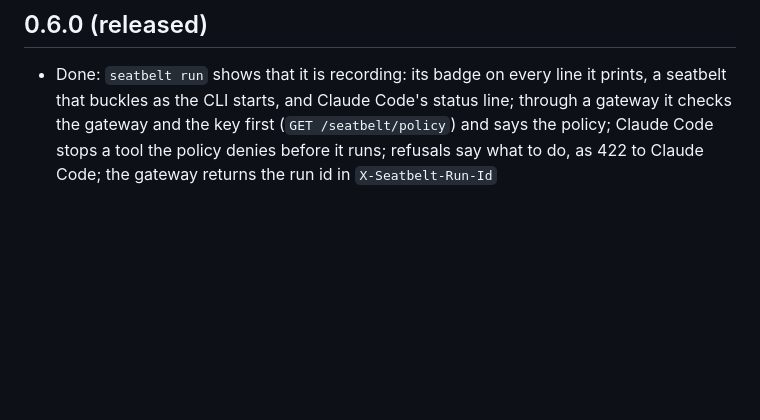
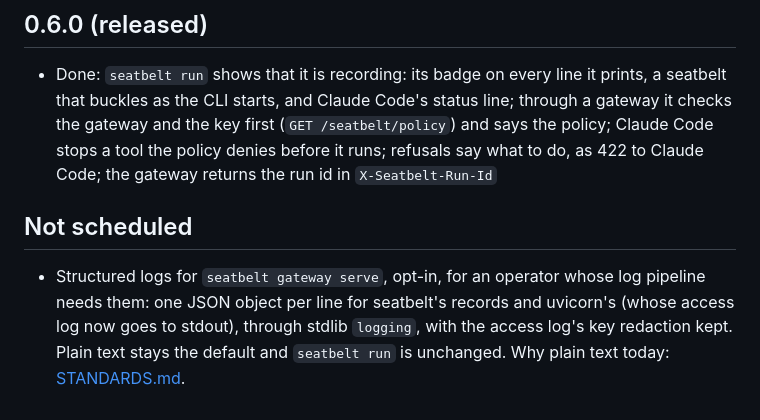
Before and after one commit to ronanpdh/seatbelt, a Markdown page: ROADMAP.md, the part around the change. Drawn GitHub-style; blank space fills up the shorter version.

```diff
--- a/ROADMAP.md
+++ b/ROADMAP.md
@@ -73,3 +73,7 @@ Signed Ed25519 attestation of each run (`seatbelt.attest`, `keygen`, `attest`, `
 ## 0.6.0 (released)
 
 - Done: `seatbelt run` shows that it is recording: its badge on every line it prints, a seatbelt that buckles as the CLI starts, and Claude Code's status line; through a gateway it checks the gateway and the key first (`GET /seatbelt/policy`) and says the policy; Claude Code stops a tool the policy denies before it runs; refusals say what to do, as 422 to Claude Code; the gateway returns the run id in `X-Seatbelt-Run-Id`
+
+## Not scheduled
+
+- Structured logs for `seatbelt gateway serve`, opt-in, for an operator whose log pipeline needs them: one JSON object per line for seatbelt's records and uvicorn's (whose access log now goes to stdout), through stdlib `logging`, with the access log's key redaction kept. Plain text stays the default and `seatbelt run` is unchanged. Why plain text today: [STANDARDS.md](STANDARDS.md#logging).
```
Also changed, not shown: STANDARDS.md (+9 -1 lines).
